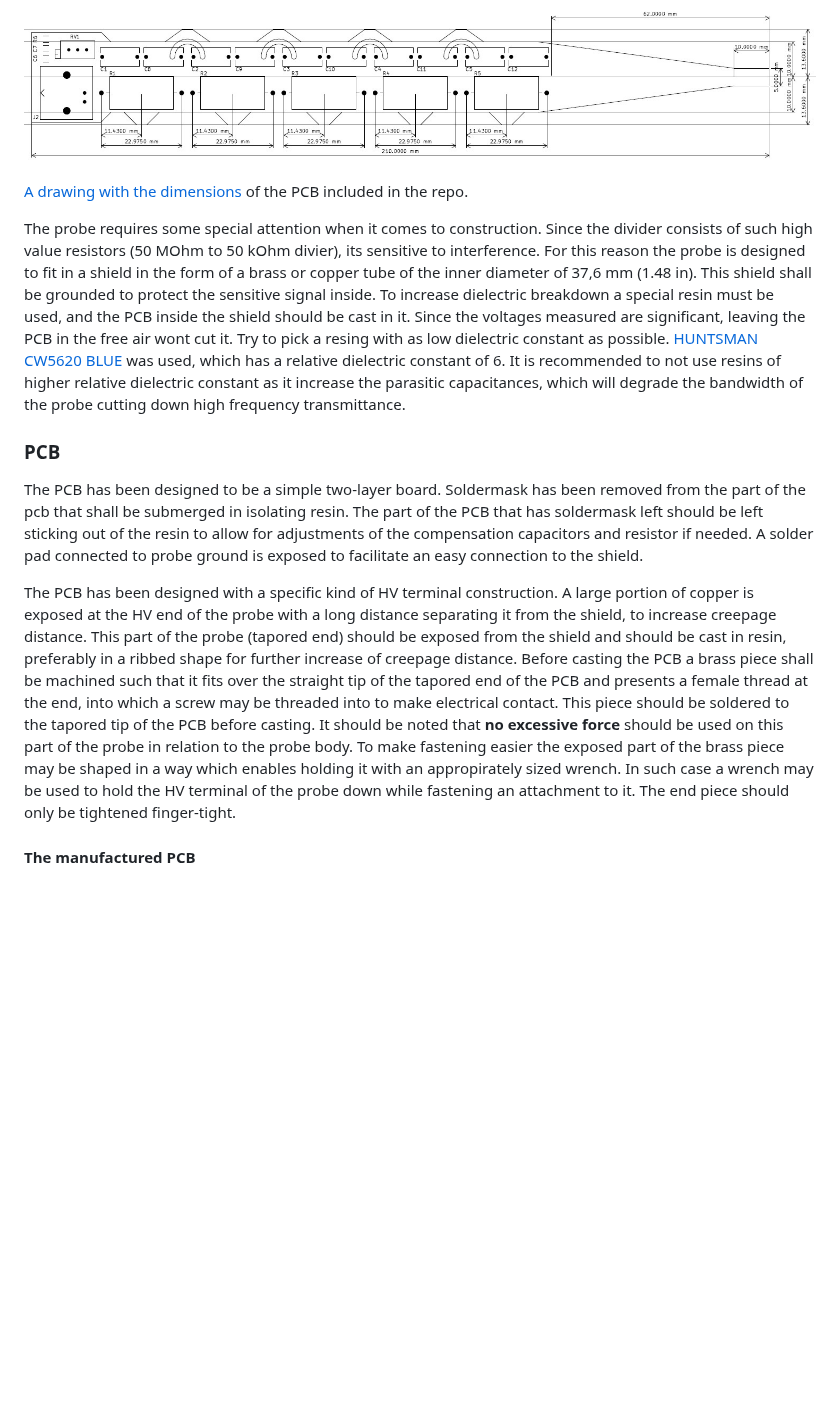
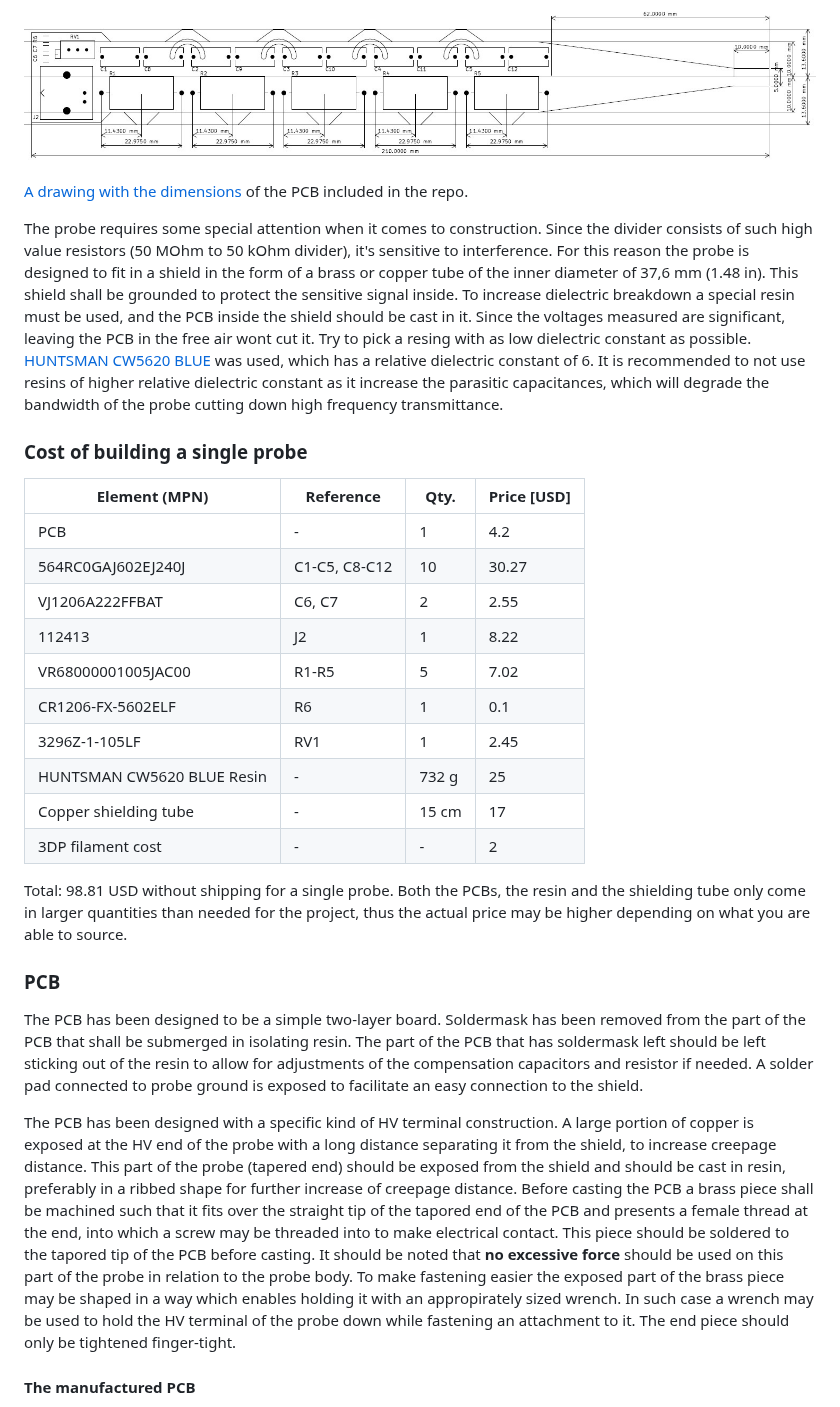
Before and after one commit to voen-void/passive-hv-osc-probe, a Markdown page: README.md, the part around one of its changes. Rendered like a GitHub page; blank space fills up the shorter version.

```diff
--- a/README.md
+++ b/README.md
@@ -41,13 +81,30 @@ For adjusting the DC and low frequency transmittance a 10 turn potentiometer is
 
 [A drawing with the dimensions](/images/hv-probe-passive-dimensions.pdf) of the PCB included in the repo.
 
-The probe requires some special attention when it comes to construction. Since the divider consists of such high value resistors (50 MOhm to 50 kOhm divier), its sensitive to interference. For this reason the probe is designed to fit in a shield in the form of a brass or copper tube of the inner diameter of 37,6 mm (1.48 in). This shield shall be grounded to protect the sensitive signal inside. To increase dielectric breakdown a special resin must be used, and the PCB inside the shield should be cast in it. Since the voltages measured are significant, leaving the PCB in the free air wont cut it. Try to pick a resing with as low dielectric constant as possible. [HUNTSMAN CW5620 BLUE](https://products.huntsman.com/products/arathane-cw-5620-hy-5610) was used, which has a relative dielectric constant of 6. It is recommended to not use resins of higher relative dielectric constant as it increase the parasitic capacitances, which will degrade the bandwidth of the probe cutting down high frequency transmittance.
+The probe requires some special attention when it comes to construction. Since the divider consists of such high value resistors (50 MOhm to 50 kOhm divider), it's sensitive to interference. For this reason the probe is designed to fit in a shield in the form of a brass or copper tube of the inner diameter of 37,6 mm (1.48 in). This shield shall be grounded to protect the sensitive signal inside. To increase dielectric breakdown a special resin must be used, and the PCB inside the shield should be cast in it. Since the voltages measured are significant, leaving the PCB in the free air wont cut it. Try to pick a resing with as low dielectric constant as possible. [HUNTSMAN CW5620 BLUE](https://products.huntsman.com/products/arathane-cw-5620-hy-5610) was used, which has a relative dielectric constant of 6. It is recommended to not use resins of higher relative dielectric constant as it increase the parasitic capacitances, which will degrade the bandwidth of the probe cutting down high frequency transmittance.
+
+### Cost of building a single probe
+
+| Element (MPN)                | Reference     | Qty.  | Price \[USD\] |
+| --------------------------   | ------------- | ----- | ----------- |
+| PCB                          | -             | 1     | 4.2         |
+| 564RC0GAJ602EJ240J           | C1-C5, C8-C12 | 10    | 30.27       |
+| VJ1206A222FFBAT              | C6, C7        | 2     | 2.55        |
+| 112413                       | J2            | 1     | 8.22        |
+| VR68000001005JAC00           | R1-R5         | 5     | 7.02        |
+| CR1206-FX-5602ELF            | R6            | 1     | 0.1         |
+| 3296Z-1-105LF                | RV1           | 1     | 2.45        |
+| HUNTSMAN CW5620 BLUE Resin   | -             | 732 g | 25          |
+| Copper shielding tube        | -             | 15 cm | 17          |
+| 3DP filament cost            | -             | -     | 2           |
+
+Total: 98.81 USD without shipping for a single probe. Both the PCBs, the resin and the shielding tube only come in larger quantities than needed for the project, thus the actual price may be higher depending on what you are able to source.
 
 ### PCB
 
-The PCB has been designed to be a simple two-layer board. Soldermask has been removed from the part of the pcb that shall be submerged in isolating resin. The part of the PCB that has soldermask left should be left sticking out of the resin to allow for adjustments of the compensation capacitors and resistor if needed. A solder pad connected to probe ground is exposed to facilitate an easy connection to the shield.
+The PCB has been designed to be a simple two-layer board. Soldermask has been removed from the part of the PCB that shall be submerged in isolating resin. The part of the PCB that has soldermask left should be left sticking out of the resin to allow for adjustments of the compensation capacitors and resistor if needed. A solder pad connected to probe ground is exposed to facilitate an easy connection to the shield.
 
-The PCB has been designed with a specific kind of HV terminal construction. A large portion of copper is exposed at the HV end of the probe with a long distance separating it from the shield, to increase creepage distance. This part of the probe (tapored end) should be exposed from the shield and should be cast in resin, preferably in a ribbed shape for further increase of creepage distance. Before casting the PCB a brass piece shall be machined such that it fits over the straight tip of the tapored end of the PCB and presents a female thread at the end, into which a screw may be threaded into to make electrical contact. This piece should be soldered to the tapored tip of the PCB before casting. It should be noted that **no excessive force** should be used on this part of the probe in relation to the probe body. To make fastening easier the exposed part of the brass piece may be shaped in a way which enables holding it with an appropirately sized wrench. In such case a wrench may be used to hold the HV terminal of the probe down while fastening an attachment to it. The end piece should only be tightened finger-tight.
+The PCB has been designed with a specific kind of HV terminal construction. A large portion of copper is exposed at the HV end of the probe with a long distance separating it from the shield, to increase creepage distance. This part of the probe (tapered end) should be exposed from the shield and should be cast in resin, preferably in a ribbed shape for further increase of creepage distance. Before casting the PCB a brass piece shall be machined such that it fits over the straight tip of the tapored end of the PCB and presents a female thread at the end, into which a screw may be threaded into to make electrical contact. This piece should be soldered to the tapored tip of the PCB before casting. It should be noted that **no excessive force** should be used on this part of the probe in relation to the probe body. To make fastening easier the exposed part of the brass piece may be shaped in a way which enables holding it with an appropirately sized wrench. In such case a wrench may be used to hold the HV terminal of the probe down while fastening an attachment to it. The end piece should only be tightened finger-tight.
 
 #### The manufactured PCB
 
```
Also changed, not shown: other parts of README.md (+60 -24 lines), images/divider.jpg (added), 2 other files.
